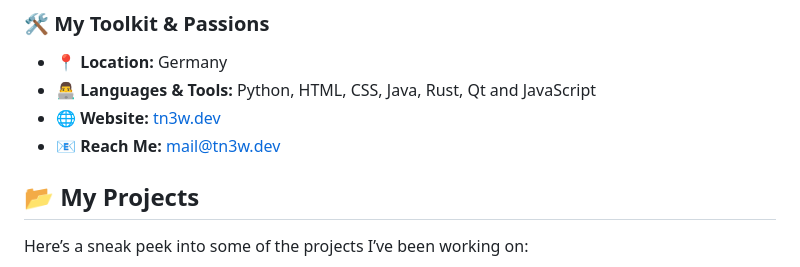
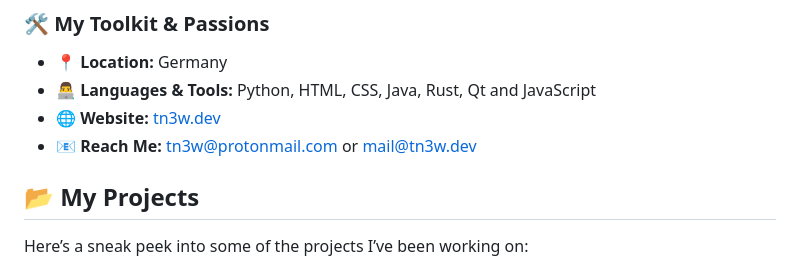
Before and after one commit to tn3w/tn3w, a Markdown page: README.md, the part around the change. Rendered like a GitHub page.

Commit message:
Change contact email to ProtonMail address
Updated contact email in the README file.

```diff
--- a/README.md
+++ b/README.md
@@ -24,7 +24,7 @@ When I’m not coding, you’ll probably find me deep in a video game or contrib
 - **📍 Location:** Germany
 - **👨‍💻 Languages & Tools:** Python, HTML, CSS, Java, Rust, Qt and JavaScript
 - **🌐 Website:** [tn3w.dev](https://www.tn3w.dev)
-- **📧 Reach Me:** [mail@tn3w.dev](mailto:mail@tn3w.dev)
+- **📧 Reach Me:** [tn3w@protonmail.com](tn3w@protonmail.com) or [mail@tn3w.dev](mailto:mail@tn3w.dev)
 
 ## 📂 My Projects
 
```
